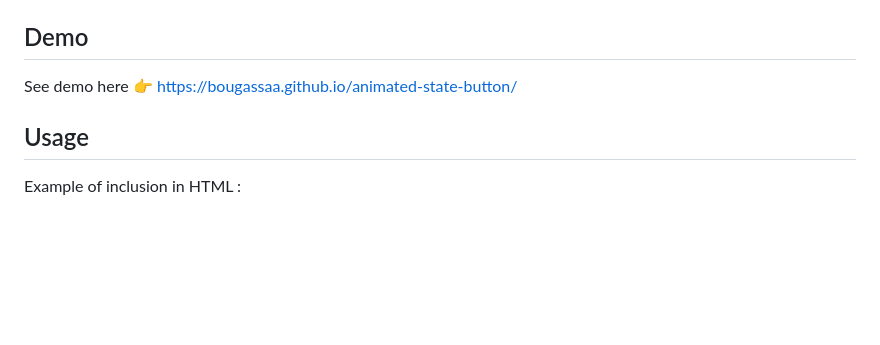
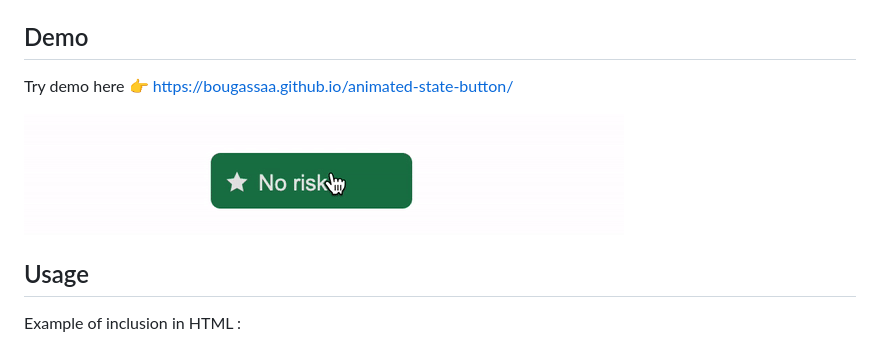
Before and after one commit to bougassaa/animated-state-button, a Markdown page: README.md, the part around the change. Rendered like a GitHub page; pictures changed too: state-button.gif (added); blank space fills up the shorter version.

Commit message:
add gif image to README.md

```diff
--- a/README.md
+++ b/README.md
@@ -5,7 +5,9 @@ Animated state button, to include in forms, add icon by state
 Add the `script.js` and `style.css` files from the package to make the state-button work.
 
 ## Demo
-See demo here 👉 https://bougassaa.github.io/animated-state-button/
+Try demo here 👉 https://bougassaa.github.io/animated-state-button/
+
+![demo](state-button.gif)
 
 ## Usage
 Example of inclusion in HTML :
```
Also changed, not shown: 1 other file.
